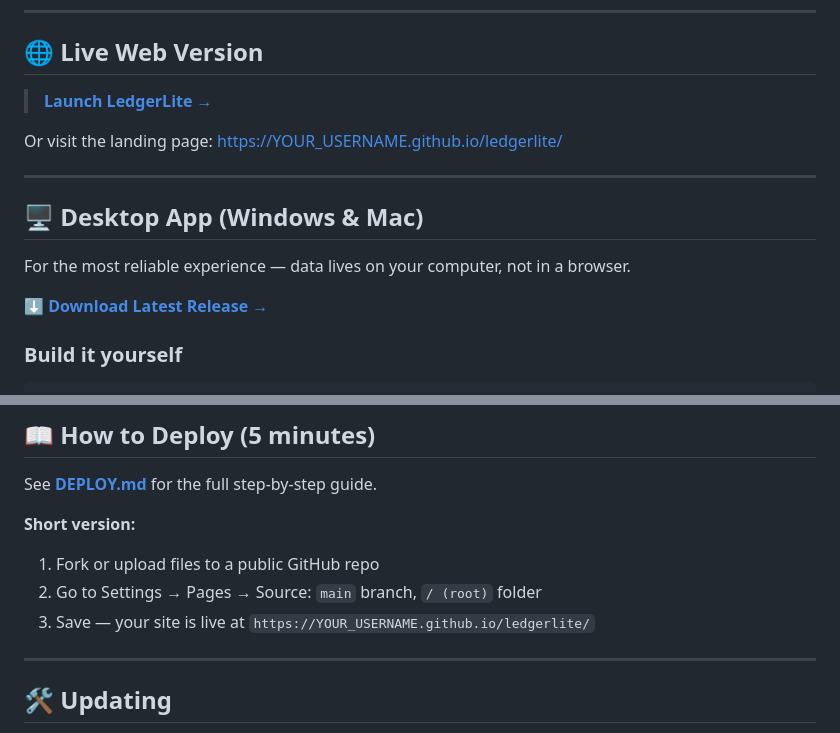
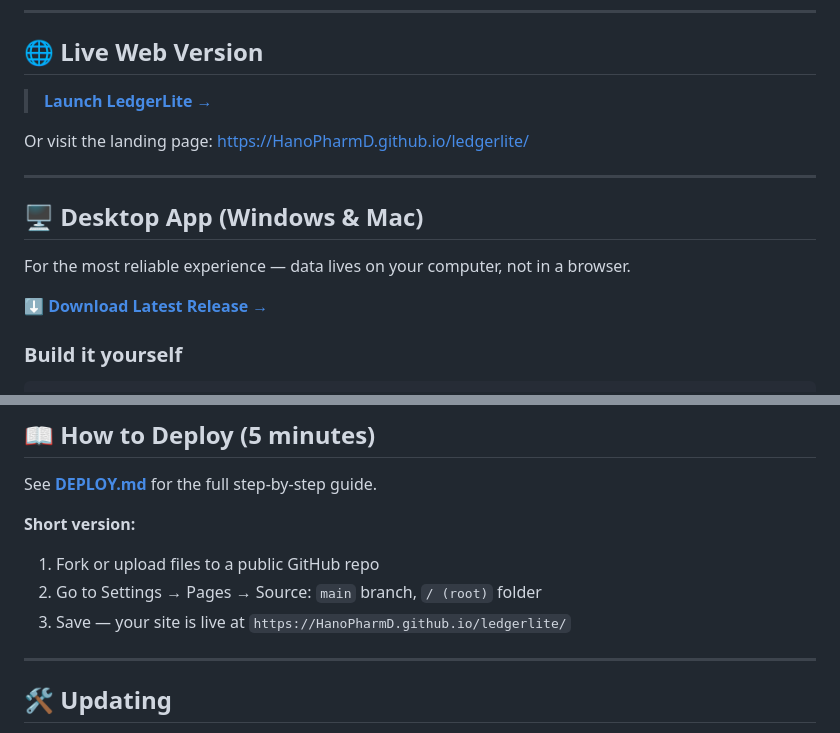
Before and after one commit to HanoPharmD/LedgerLite, a Markdown page: README.md, 2 parts joined by grey strips. GitHub-like rendering.

```diff
--- a/README.md
+++ b/README.md
@@ -13,5 +13,5 @@ Free. Private. No subscription. No cloud required.
 
-Or visit the landing page: [https://YOUR_USERNAME.github.io/ledgerlite/](https://YOUR_USERNAME.github.io/ledgerlite/)
+Or visit the landing page: [https://HanoPharmD.github.io/ledgerlite/](https://HanoPharmD.github.io/ledgerlite/)
 
 ---
 
@@ -82,7 +82,7 @@ See **[DEPLOY.md](./DEPLOY.md)** for the full step-by-step guide.
 **Short version:**
 1. Fork or upload files to a public GitHub repo
 2. Go to Settings → Pages → Source: `main` branch, `/ (root)` folder
-3. Save — your site is live at `https://YOUR_USERNAME.github.io/ledgerlite/`
+3. Save — your site is live at `https://HanoPharmD.github.io/ledgerlite/`
 
 ---
 
```
Also changed, not shown: other parts of README.md (+2 -2 lines).
